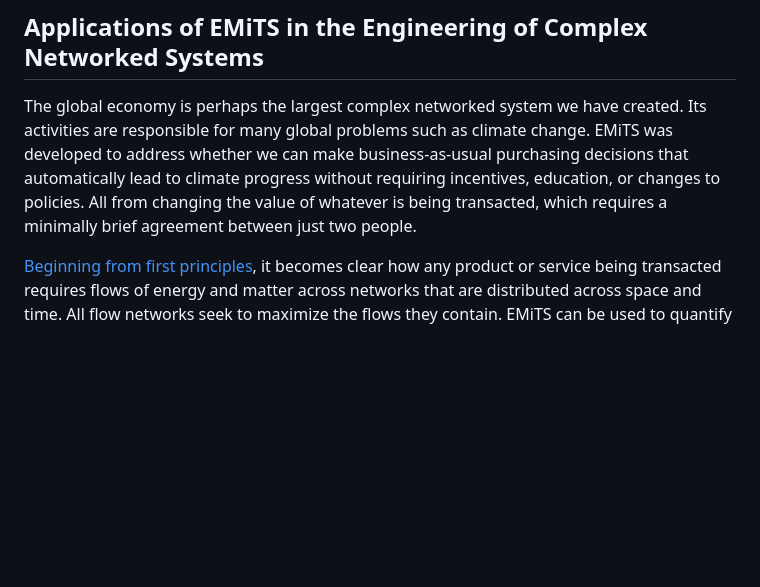
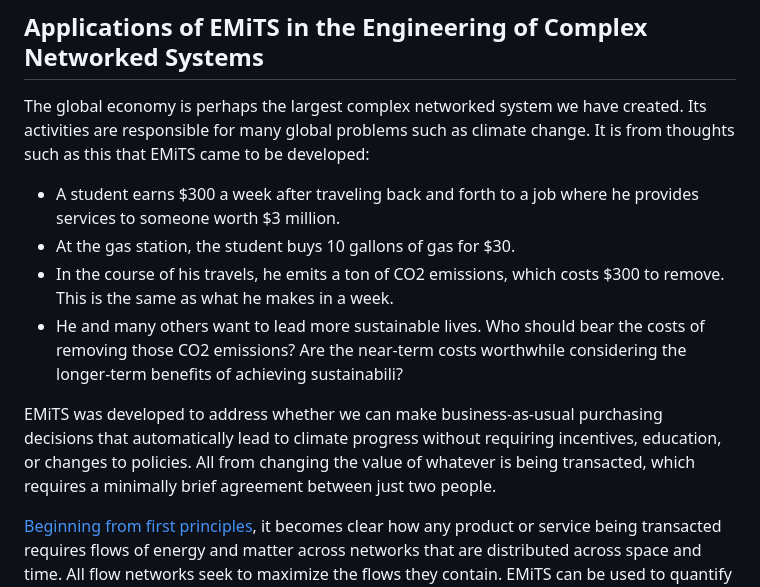
Before and after one commit to terranexum/EMiTS, a Markdown page: README.md, the part around the change. Rendered like a GitHub page; blank space fills up the shorter version.

```diff
--- a/README.md
+++ b/README.md
@@ -8,7 +8,14 @@ This is an open source project. Collaborators and derivative projects are welcom
 
 ## Applications of EMiTS in the Engineering of Complex Networked Systems
 
-The global economy is perhaps the largest complex networked system we have created. Its activities are responsible for many global problems such as climate change. EMiTS was developed to address whether we can make business-as-usual purchasing decisions that automatically lead to climate progress without requiring incentives, education, or changes to policies. All from changing the value of whatever is being transacted, which requires a minimally brief agreement between just two people.
+The global economy is perhaps the largest complex networked system we have created. Its activities are responsible for many global problems such as climate change. It is from thoughts such as this that EMiTS came to be developed:
+
+* A student earns $300 a week after traveling back and forth to a job where he provides services to someone worth $3 million.
+* At the gas station, the student buys 10 gallons of gas for $30.
+* In the course of his travels, he emits a ton of CO2 emissions, which costs $300 to remove. This is the same as what he makes in a week.
+* He and many others want to lead more sustainable lives. Who should bear the costs of removing those CO2 emissions? Are the near-term costs worthwhile considering the longer-term benefits of achieving sustainabili?
+
+EMiTS was developed to address whether we can make business-as-usual purchasing decisions that automatically lead to climate progress without requiring incentives, education, or changes to policies. All from changing the value of whatever is being transacted, which requires a minimally brief agreement between just two people.
 
 [Beginning from first principles](https://github.com/terranexum/EMiTS/tree/main/Concept_Development), it becomes clear how any product or service being transacted requires flows of energy and matter across networks that are distributed across space and time. All flow networks seek to maximize the flows they contain. EMiTS can be used to quantify those flows. We cannot efficiently change what we cannot measure, and with EMiTS, it appears to be possible for us to implement necessary changes with great efficiency. reorient our economic activities around the natural tendency for all flow systems to self-optimize, just by introducing a more useful metric for assigning value to everyday products and services.
 
```
